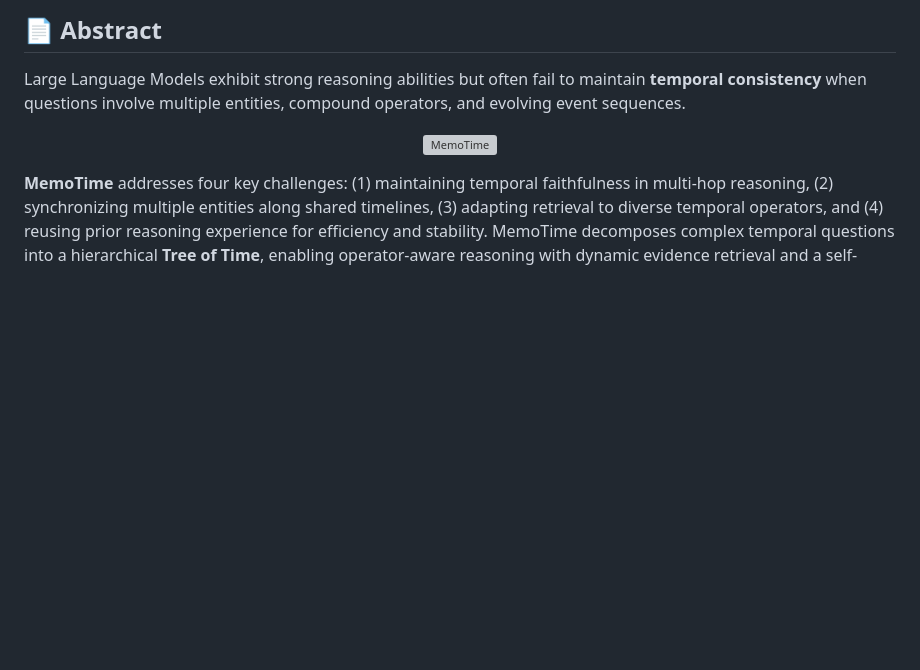
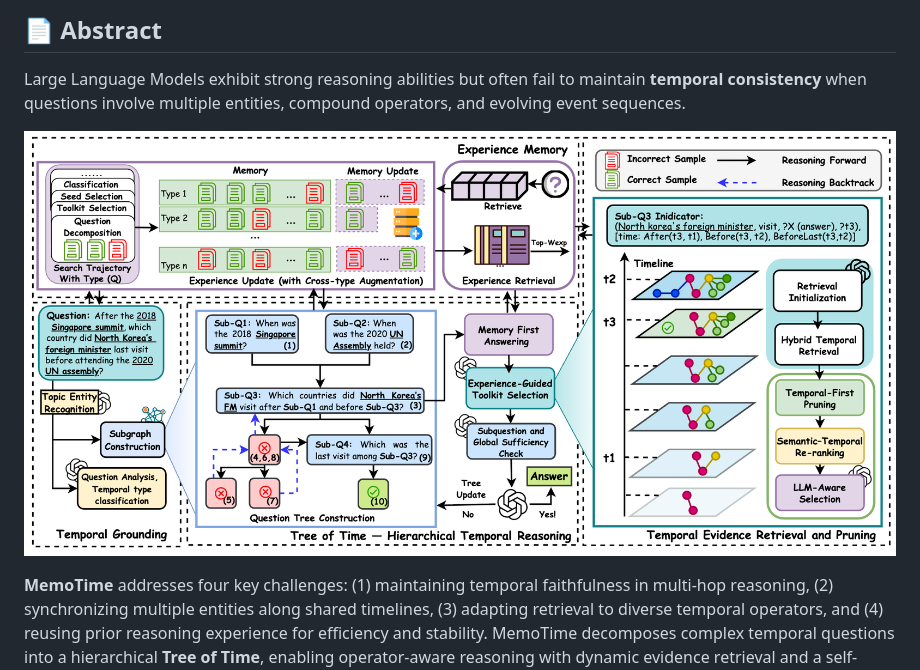
Before and after one commit to SteveTANTAN/MemoTime, a Markdown page: README.md, the part around the change. GitHub-like rendering; blank space fills up the shorter version; grey boxes are pictures that could not be loaded.

```diff
--- a/README.md
+++ b/README.md
@@ -23,7 +23,7 @@ If you are interested or inspired by this work, you can cite us by:
 Large Language Models exhibit strong reasoning abilities but often fail to maintain **temporal consistency** when questions involve multiple entities, compound operators, and evolving event sequences.
 
 <p align="center">
-  <img src="intro.png" alt="MemoTime"/>
+  <img src="MemoTime.jpg" alt="MemoTime"/>
 </p>
 
 
```
